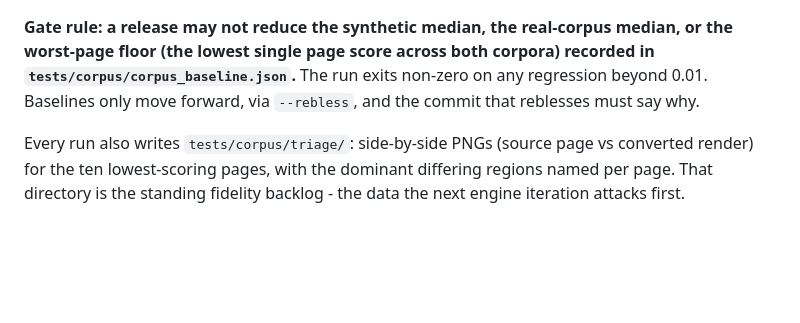
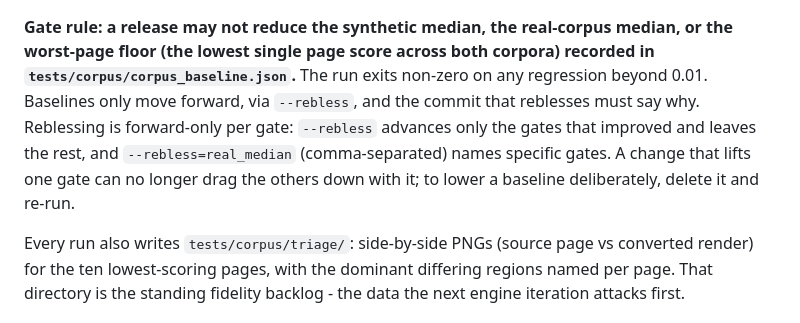
Before and after one commit to zafwaqas-afk/benchpdf-site, a Markdown page: SITE_SPEC.md, the part around the change. Drawn GitHub-style; blank space fills up the shorter version.

Commit message:
SITE_SPEC: document per-gate forward-only reblessing
The gate rule already said baselines only move forward; the tool now enforces
it per gate. Records the --rebless / --rebless=<gate> behaviour so the spec
matches tests/corpus/corpus_run.py.

Co-Authored-By: Claude Opus 4.8 <noreply@anthropic.com>

```diff
--- a/SITE_SPEC.md
+++ b/SITE_SPEC.md
@@ -217,7 +217,11 @@ python tests/corpus/corpus_run.py            # both corpora + triage
 median, or the worst-page floor (the lowest single page score across both
 corpora) recorded in `tests/corpus/corpus_baseline.json`.** The run exits
 non-zero on any regression beyond 0.01. Baselines only move forward, via
-`--rebless`, and the commit that reblesses must say why.
+`--rebless`, and the commit that reblesses must say why. Reblessing is
+forward-only per gate: `--rebless` advances only the gates that improved and
+leaves the rest, and `--rebless=real_median` (comma-separated) names specific
+gates. A change that lifts one gate can no longer drag the others down with
+it; to lower a baseline deliberately, delete it and re-run.
 
 Every run also writes `tests/corpus/triage/`: side-by-side PNGs (source page
 vs converted render) for the ten lowest-scoring pages, with the dominant
```
